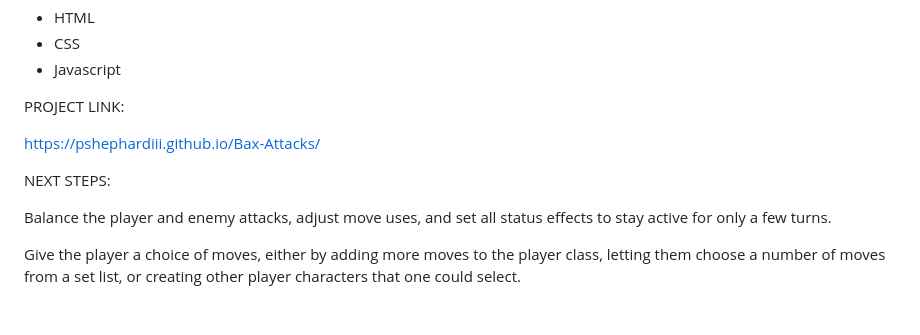
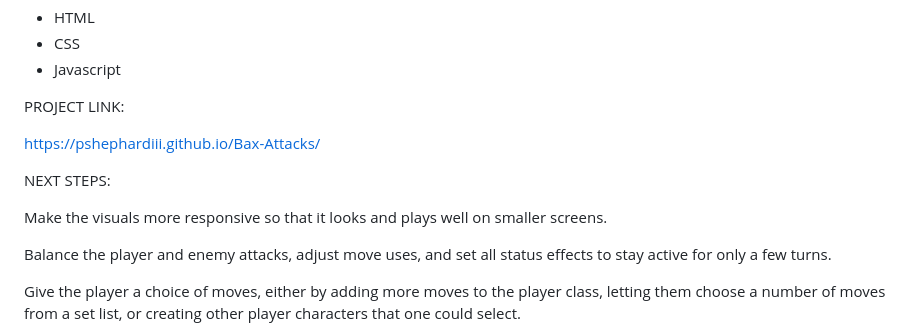
Before and after one commit to pshephardiii/Bax-Attacks, a Markdown page: README.md, the part around the change. GitHub-like rendering; blank space fills up the shorter version.

```diff
--- a/README.md
+++ b/README.md
@@ -85,6 +85,8 @@ https://pshephardiii.github.io/Bax-Attacks/
 
 NEXT STEPS:
 
+Make the visuals more responsive so that it looks and plays well on smaller screens.
+
 Balance the player and enemy attacks, adjust move uses, and set all status effects to stay active for only a few turns.
 
 Give the player a choice of moves, either by adding more moves to the player class, letting them choose a number of moves from a set list, or creating other player characters that one could select.
```
